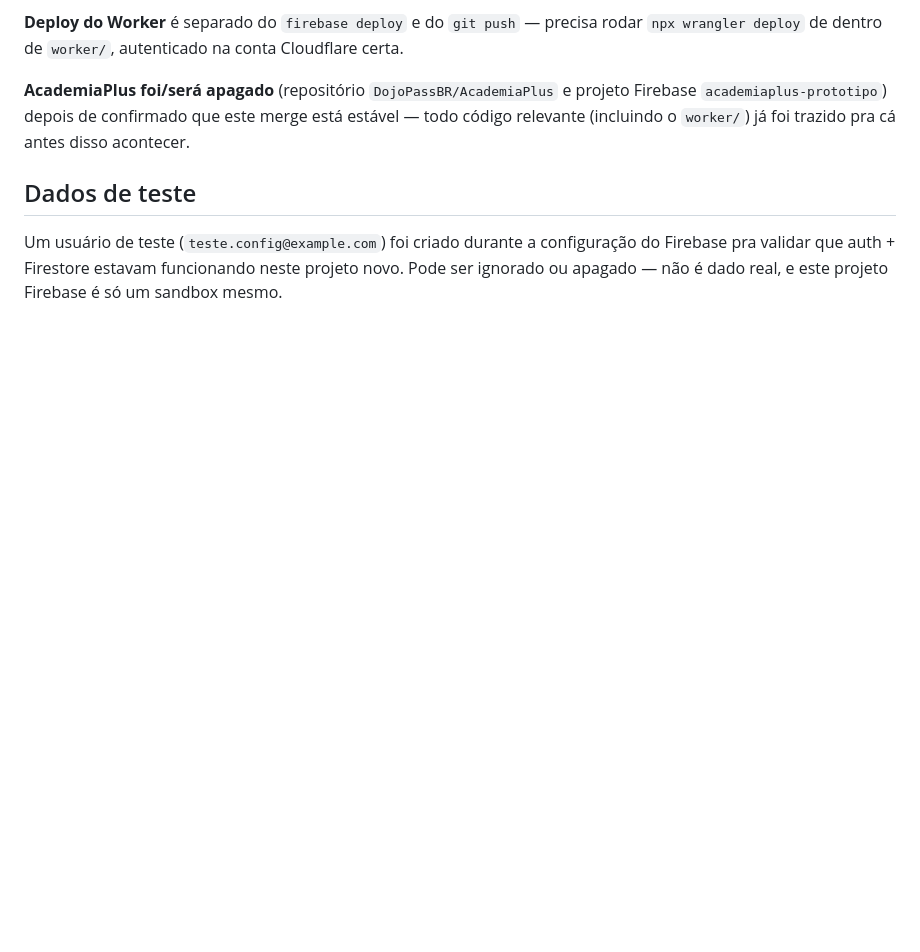
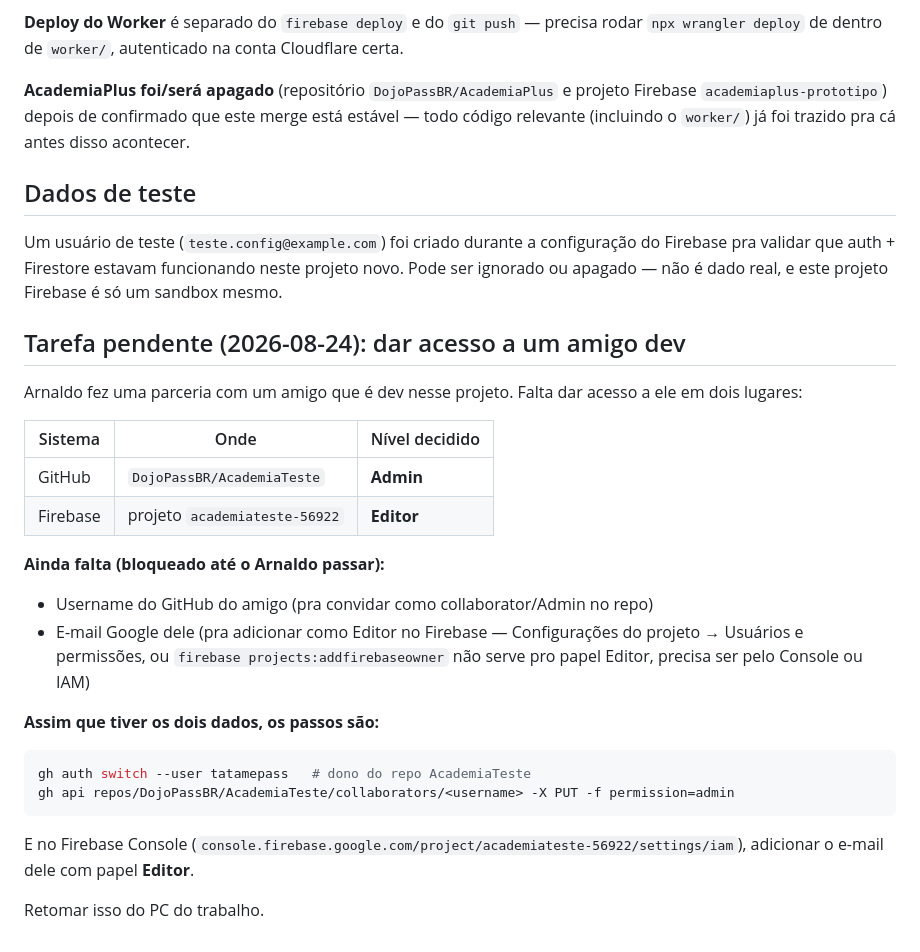
Before and after one commit to DojoPassBR/AcademiaTeste, a Markdown page: CONTEXT.md, the part around the change. Rendered like a GitHub page; blank space fills up the shorter version.

Commit message:
Registra tarefa pendente: dar acesso ao dev parceiro (GitHub Admin + Firebase Editor)
Documenta os niveis de acesso ja decididos e os dados que ainda faltam
(username GitHub e email Google do amigo), para retomar do PC do trabalho.

Co-Authored-By: Claude Sonnet 5 <noreply@anthropic.com>

````diff
--- a/CONTEXT.md
+++ b/CONTEXT.md
@@ -151,3 +151,29 @@ Um usuário de teste (`teste.config@example.com`) foi criado durante a
 configuração do Firebase pra validar que auth + Firestore estavam
 funcionando neste projeto novo. Pode ser ignorado ou apagado — não é dado
 real, e este projeto Firebase é só um sandbox mesmo.
+
+## Tarefa pendente (2026-08-24): dar acesso a um amigo dev
+
+Arnaldo fez uma parceria com um amigo que é dev nesse projeto. Falta dar
+acesso a ele em dois lugares:
+
+| Sistema | Onde | Nível decidido |
+|---|---|---|
+| GitHub | `DojoPassBR/AcademiaTeste` | **Admin** |
+| Firebase | projeto `academiateste-56922` | **Editor** |
+
+**Ainda falta (bloqueado até o Arnaldo passar):**
+- Username do GitHub do amigo (pra convidar como collaborator/Admin no repo)
+- E-mail Google dele (pra adicionar como Editor no Firebase — Configurações
+  do projeto → Usuários e permissões, ou `firebase projects:addfirebaseowner`
+  não serve pro papel Editor, precisa ser pelo Console ou IAM)
+
+**Assim que tiver os dois dados, os passos são:**
+```bash
+gh auth switch --user tatamepass   # dono do repo AcademiaTeste
+gh api repos/DojoPassBR/AcademiaTeste/collaborators/<username> -X PUT -f permission=admin
+```
+E no Firebase Console (`console.firebase.google.com/project/academiateste-56922/settings/iam`),
+adicionar o e-mail dele com papel **Editor**.
+
+Retomar isso do PC do trabalho.
````
